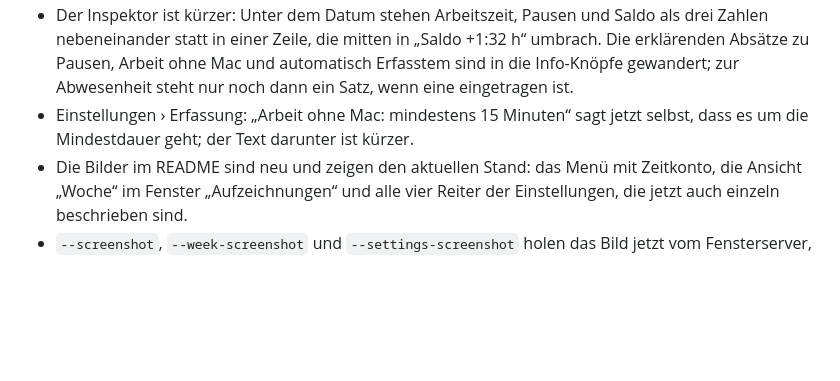
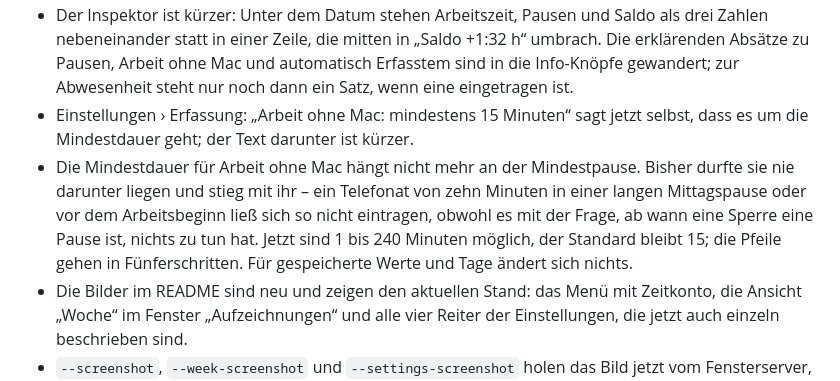
Before and after one commit to rfoerthe/tagwerk, a Markdown page: CHANGELOG.md, the part around the change. Drawn GitHub-style; blank space fills up the shorter version.

```diff
--- a/CHANGELOG.md
+++ b/CHANGELOG.md
@@ -115,6 +115,12 @@ folgen der [Semantischen Versionierung](https://semver.org/lang/de/).
   eingetragen ist.
 - Einstellungen › Erfassung: „Arbeit ohne Mac: mindestens 15 Minuten“ sagt jetzt selbst,
   dass es um die Mindestdauer geht; der Text darunter ist kürzer.
+- Die Mindestdauer für Arbeit ohne Mac hängt nicht mehr an der Mindestpause. Bisher durfte
+  sie nie darunter liegen und stieg mit ihr – ein Telefonat von zehn Minuten in einer
+  langen Mittagspause oder vor dem Arbeitsbeginn ließ sich so nicht eintragen, obwohl es
+  mit der Frage, ab wann eine Sperre eine Pause ist, nichts zu tun hat. Jetzt sind 1 bis
+  240 Minuten möglich, der Standard bleibt 15; die Pfeile gehen in Fünferschritten. Für
+  gespeicherte Werte und Tage ändert sich nichts.
 - Die Bilder im README sind neu und zeigen den aktuellen Stand: das Menü mit Zeitkonto,
   die Ansicht „Woche“ im Fenster „Aufzeichnungen“ und alle vier Reiter der Einstellungen,
   die jetzt auch einzeln beschrieben sind.
```
Also changed, not shown: README.md (+6 -3 lines), doc/screenshots/einstellungen-erfassung.png, 3 other files.
